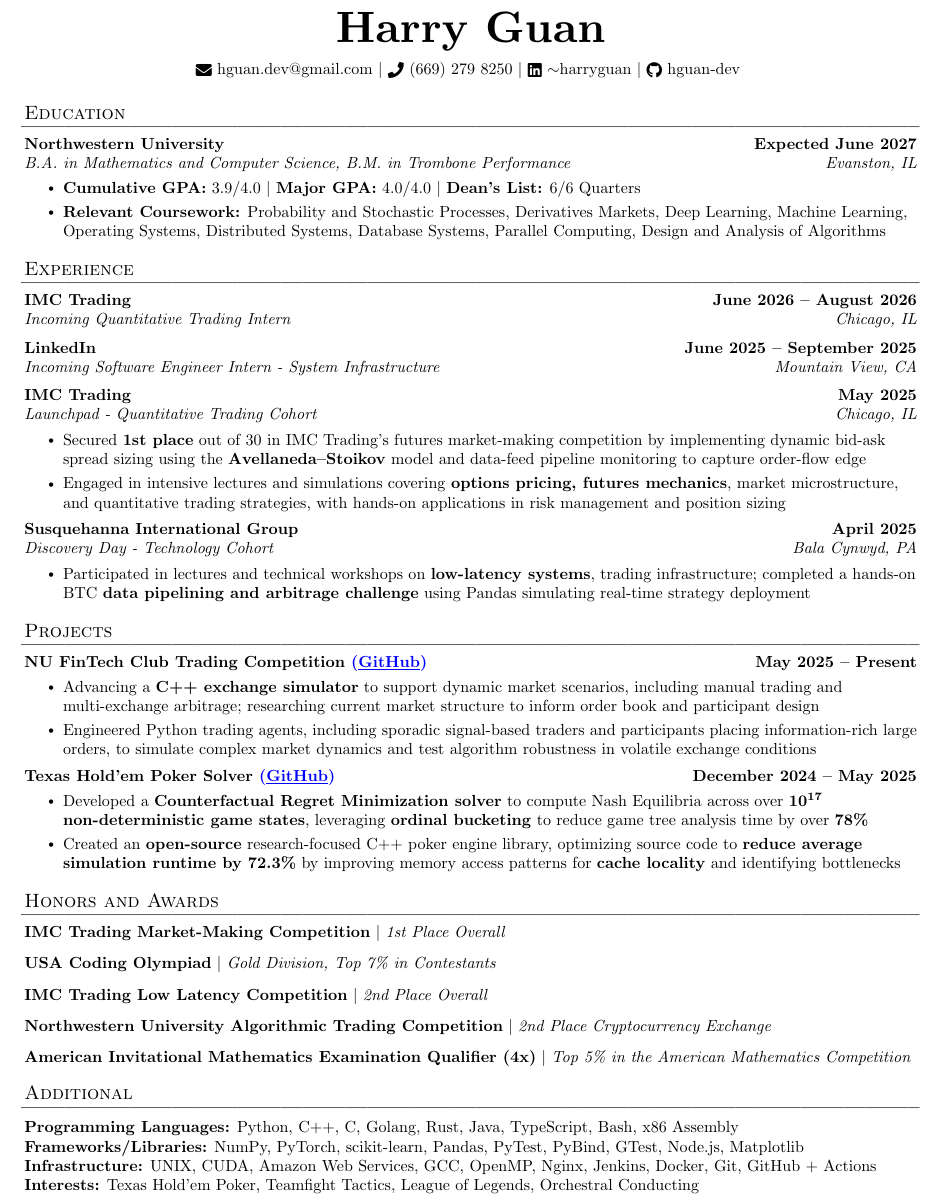
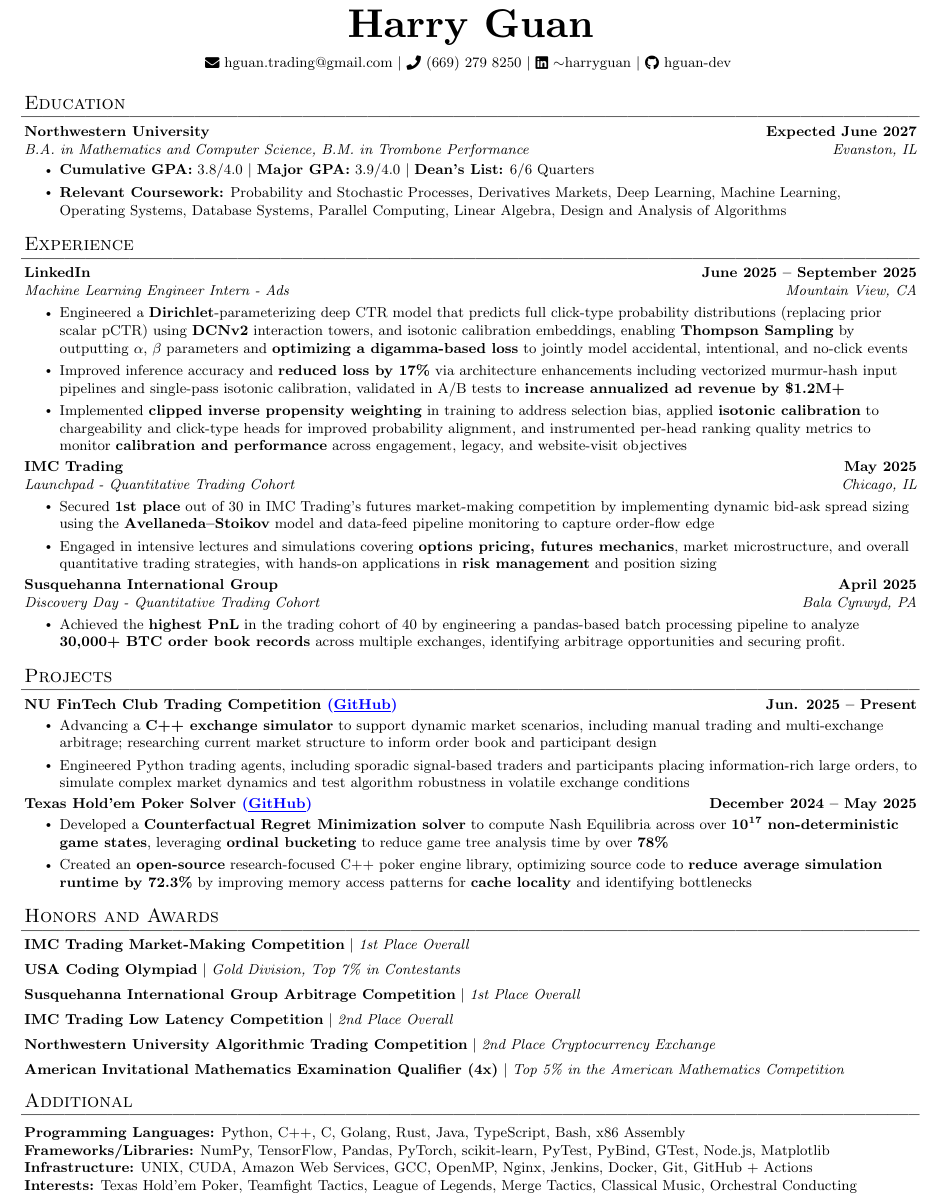
Before and after one commit to hguan-dev/resume, a LaTeX document (src.tex): part of the page, cut so that both start at the same text. Compiled offline with pdfLaTeX.

Commit message:
updated resume

```diff
--- a/src.tex
+++ b/src.tex
@@ -1,5 +1,5 @@
  %-----------SETUP-----------
-\documentclass[letterpaper,11pt]{article}
+\documentclass[letterpaper,10pt]{article}
 
 \usepackage{latexsym}
 \usepackage{titlesec}
@@ -13,7 +13,7 @@
 \usepackage[english]{babel}
 \usepackage{graphicx}
 \usepackage{geometry}
-\geometry{top=0.4in, bottom=0.2in, left=0.4in, right=0.4in}
+\geometry{top=0.35in, bottom=0.2in, left=0.4in, right=0.4in}
 
 \pagestyle{fancy}
 \renewcommand{\headrulewidth}{0pt}
@@ -69,13 +69,12 @@
 \newcommand{\resumeSubHeadingListEnd}{\end{itemize}}
 \newcommand{\resumeItemListStart}{\begin{itemize}}
 \newcommand{\resumeItemListEnd}{\end{itemize}\vspace{-3pt}}
-
 \begin{document}
 
 %-----------HEADER-----------
 \center{{\textbf{\scalebox{2.5}{Harry Guan}}} \\ \vspace{6pt}}
 
-\small{\href{mailto:hguan.dev@gmail.com}{\raisebox{-0.1\height}\faEnvelope ~{hguan.dev@gmail.com}}} $|$
+\small{\href{mailto:hguan.trading@gmail.com}{\raisebox{-0.1\height}\faEnvelope ~{hguan.trading@gmail.com}}} $|$
 \small{\raisebox{-0.1\height}\faPhone ~{(669) 279 8250}} $|$
 \small{\href{https://linkedin.com/in/~harryguan/}{\raisebox{-0.1\height}\faLinkedin ~{$\sim$harryguan}}} $|$
 \small{\href{https://github.com/hguan-dev/}{\raisebox{-0.1\height}\faGithub ~{hguan-dev}}}
@@ -88,9 +87,9 @@
       {Northwestern University}{\textbf{Expected June 2027}}
       {B.A. in Mathematics and Computer Science, B.M. in Trombone Performance}{Evanston, IL}
       \resumeItemListStart
-        \resumeItem{\textbf{Cumulative GPA:} \mbox{3.9/4.0} $|$ \textbf{Major GPA:} \mbox{4.0/4.0} $|$ \textbf{Dean's List:} \mbox{6/6 Quarters}}
+        \resumeItem{\textbf{Cumulative GPA:} \mbox{3.8/4.0} $|$ \textbf{Major GPA:} \mbox{3.9/4.0} $|$ \textbf{Dean's List:} \mbox{6/6 Quarters}}
         \resumeItem{\textbf{Relevant Coursework:} Probability and Stochastic Processes, Derivatives Markets, Deep Learning, Machine Learning,  \\
-        Operating Systems, Distributed Systems, Database Systems, Parallel Computing, Design and Analysis of Algorithms }
+        Operating Systems, Database Systems, Parallel Computing, Linear Algebra, Design and Analysis of Algorithms }
       \resumeItemListEnd
   \resumeSubHeadingListEnd
 %
@@ -100,22 +99,30 @@
   \resumeSubHeadingListStart
 
     \resumeExperience
-      {IMC Trading}{Incoming Quantitative Trading Intern}{Chicago, IL}{June 2026 -- August 2026}
+      {LinkedIn}{Machine Learning Engineer Intern - Ads}{Mountain View, CA}{June 2025 -- September 2025}
+      \resumeItemListStart
+        \resumeItem{Engineered a \textbf{Dirichlet}-parameterizing deep CTR model that predicts full click-type probability distributions (replacing prior scalar pCTR) using \textbf{DCNv2} interaction towers, and isotonic calibration embeddings, enabling \textbf{Thompson Sampling} by outputting $\alpha$, $\beta$ parameters and \textbf{optimizing a digamma-based loss} to jointly model accidental, intentional, and no-click events}
 
-    \resumeExperience
-      {LinkedIn}{Incoming Software Engineer Intern - System Infrastructure}{Mountain View, CA}{June 2025 -- September 2025}
+
+        \resumeItem{Improved inference accuracy and \textbf{reduced loss by 17\%} via architecture enhancements including vectorized murmur-hash input pipelines and single-pass isotonic calibration, validated in A/B tests to \textbf{increase annualized ad revenue by \$1.2M+}}
+
+        \resumeItem{Implemented \textbf{clipped inverse propensity weighting} in training to address selection bias, applied \textbf{isotonic calibration} to chargeability and click-type heads for improved probability alignment, and instrumented per-head ranking quality metrics to monitor \textbf{calibration and performance} across engagement, legacy, and website-visit objectives}
+
+
+
+    \resumeItemListEnd
 
     \resumeExperience
       {IMC Trading}{Launchpad - Quantitative Trading Cohort}{Chicago, IL}{May 2025}
       \resumeItemListStart
         \resumeItem{Secured \textbf{1st place} out of 30 in IMC Trading’s futures market‑making competition by implementing dynamic bid-ask spread sizing using the \textbf{Avellaneda–Stoikov} model and data‑feed pipeline monitoring to capture order‑flow edge}
-        \resumeItem{Engaged in intensive lectures and simulations covering \textbf{options pricing, futures mechanics}, market microstructure, and quantitative trading strategies, with hands-on applications in risk management and position sizing}
+        \resumeItem{Engaged in intensive lectures and simulations covering \textbf{options pricing, futures mechanics}, market microstructure, and overall quantitative trading strategies, with hands-on applications in \textbf{risk management} and position sizing}
       \resumeItemListEnd
 
     \resumeExperience
-      {Susquehanna International Group}{Discovery Day - Technology Cohort}{Bala Cynwyd, PA}{April 2025}
+      {Susquehanna International Group}{Discovery Day - Quantitative Trading Cohort}{Bala Cynwyd, PA}{April 2025}
       \resumeItemListStart
-        \resumeItem{Participated in lectures and technical workshops on \textbf{low-latency systems}, trading infrastructure; completed a hands-on BTC \textbf{data pipelining and arbitrage challenge} using Pandas simulating real-time strategy deployment}
+        \resumeItem{Achieved the \textbf{highest PnL} in the trading cohort of 40 by engineering a pandas-based batch processing pipeline to analyze \textbf{30,000+ BTC order book records} across multiple exchanges, identifying arbitrage opportunities and securing profit.}
 
       \resumeItemListEnd
 
@@ -127,11 +134,10 @@
     \resumeSubHeadingListStart
 
       \resumeProjectHeading
-        {NU FinTech Club Trading Competition \href{https://github.com/hguan-dev/prelude-planner-app/}{\textcolor{blue}{(\underline{GitHub})}}}{May 2025 -- Present}
+        {NU FinTech Club Trading Competition \href{https://github.com/hguan-dev/prelude-planner-app/}{\textcolor{blue}{(\underline{GitHub})}}}{Jun. 2025 -- Present}
         \resumeItemListStart
           \resumeItem{Advancing a \textbf{C++ exchange simulator} to support dynamic market scenarios, including manual trading and multi-exchange arbitrage; researching current  market structure to inform order book and participant design}
           \resumeItem{Engineered Python trading agents, including sporadic signal-based traders and participants placing information-rich large orders, to simulate complex market dynamics and test algorithm robustness in volatile exchange conditions}
-
         \resumeItemListEnd
 
       \resumeProjectHeading
@@ -155,6 +161,9 @@
         {USA Coding Olympiad}{Gold Division, Top 7\% in Contestants}
 
       \resumeAwardHeading
+        {Susquehanna International Group Arbitrage Competition}{1st Place Overall}
+
+      \resumeAwardHeading
         {IMC Trading Low Latency Competition}{2nd Place Overall}
 
       \resumeAwardHeading
@@ -173,9 +182,9 @@
  \begin{itemize}[leftmargin=0in, rightmargin=0in, label={}]
     \item{
      \textbf{Programming Languages:} Python, C++, C, Golang, Rust, Java, TypeScript, Bash, x86 Assembly \\
-     \textbf{Frameworks/Libraries:} NumPy, PyTorch, scikit-learn, Pandas, PyTest, PyBind, GTest, Node.js, Matplotlib\\
+     \textbf{Frameworks/Libraries:} NumPy, TensorFlow, Pandas, PyTorch, scikit-learn, PyTest, PyBind, GTest, Node.js, Matplotlib\\
      \textbf{Infrastructure:} UNIX, CUDA, Amazon Web Services, GCC, OpenMP, Nginx, Jenkins, Docker, Git, GitHub + Actions \\
-     \textbf{Interests:} Texas Hold'em Poker, Teamfight Tactics, League of Legends, Orchestral Conducting
+     \textbf{Interests:} Texas Hold'em Poker, Teamfight Tactics, League of Legends, Merge Tactics, Classical Music, Orchestral Conducting
     }
  \end{itemize}
 %
```
